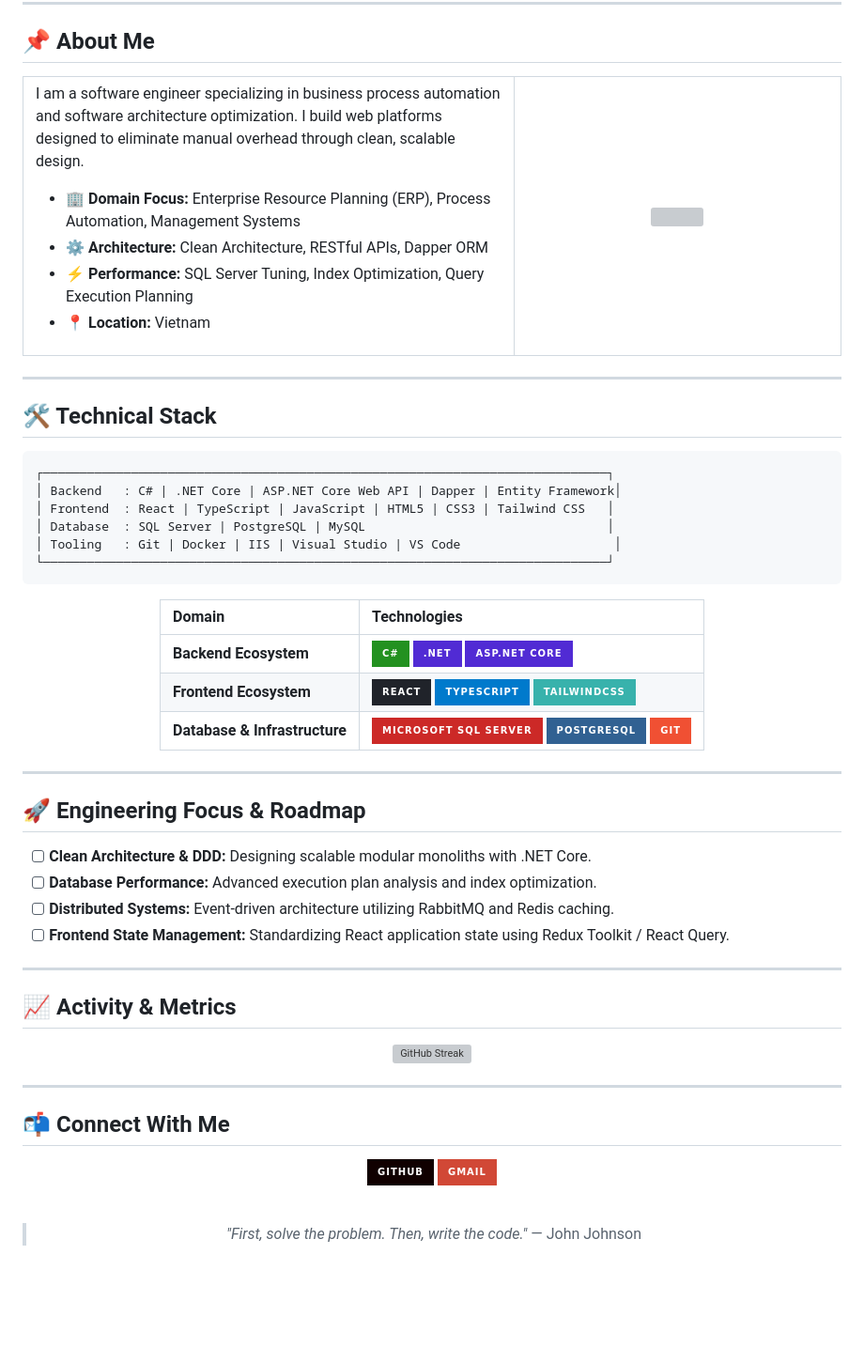
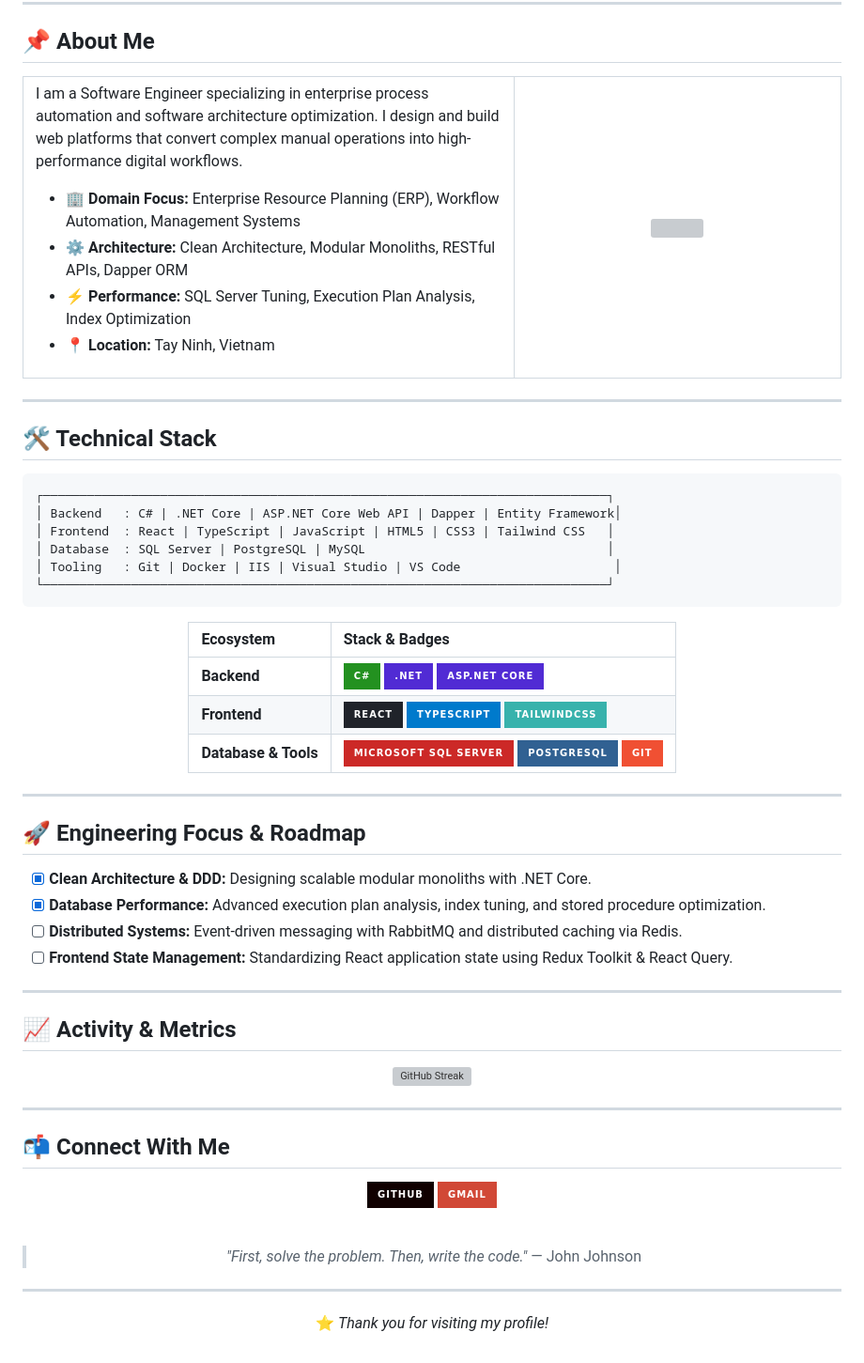
Before and after one commit to TranAnPhuc/TranAnPhuc, a Markdown page: README.md, the part around one of its changes. Shown at 94% size. Drawn GitHub-style; badges without logos; blank space fills up the shorter version; grey boxes are pictures that could not be loaded.

```diff
--- a/README.md
+++ b/README.md
@@ -44,12 +44,12 @@
 <table>
   <tr>
     <td width="60%">
-      <p>I am a software engineer specializing in business process automation and software architecture optimization. I build web platforms designed to eliminate manual overhead through clean, scalable design.</p>
+      <p>I am a Software Engineer specializing in enterprise process automation and software architecture optimization. I design and build web platforms that convert complex manual operations into high-performance digital workflows.</p>
       <ul>
-        <li>🏢 <b>Domain Focus:</b> Enterprise Resource Planning (ERP), Process Automation, Management Systems</li>
-        <li>⚙️ <b>Architecture:</b> Clean Architecture, RESTful APIs, Dapper ORM</li>
-        <li>⚡ <b>Performance:</b> SQL Server Tuning, Index Optimization, Query Execution Planning</li>
-        <li>📍 <b>Location:</b> Vietnam</li>
+        <li>🏢 <b>Domain Focus:</b> Enterprise Resource Planning (ERP), Workflow Automation, Management Systems</li>
+        <li>⚙️ <b>Architecture:</b> Clean Architecture, Modular Monoliths, RESTful APIs, Dapper ORM</li>
+        <li>⚡ <b>Performance:</b> SQL Server Tuning, Execution Plan Analysis, Index Optimization</li>
+        <li>📍 <b>Location:</b> Tay Ninh, Vietnam</li>
       </ul>
     </td>
     <td width="40%" align="center">
@@ -73,11 +73,11 @@
 
 <div align="center">
 
-| Domain | Technologies |
+| Ecosystem | Stack & Badges |
 | :--- | :--- |
-| **Backend Ecosystem** | ![C#](https://img.shields.io/badge/c%23-%23239120.svg?style=for-the-badge&logo=c-sharp&logoColor=white) ![.NET](https://img.shields.io/badge/.NET-512BD4?style=for-the-badge&logo=dotnet&logoColor=white) ![ASP.NET](https://img.shields.io/badge/ASP.NET_Core-512BD4?style=for-the-badge&logo=dotnet&logoColor=white) |
-| **Frontend Ecosystem** | ![React](https://img.shields.io/badge/react-%2320232a.svg?style=for-the-badge&logo=react&logoColor=%2361DAFB) ![TypeScript](https://img.shields.io/badge/typescript-%23007ACC.svg?style=for-the-badge&logo=typescript&logoColor=white) ![TailwindCSS](https://img.shields.io/badge/tailwindcss-%2338B2AC.svg?style=for-the-badge&logo=tailwind-css&logoColor=white) |
-| **Database & Infrastructure** | ![SQL Server](https://img.shields.io/badge/Microsoft_SQL_Server-CC2927?style=for-the-badge&logo=microsoftsqlserver&logoColor=white) ![PostgreSQL](https://img.shields.io/badge/PostgreSQL-316192?style=for-the-badge&logo=postgresql&logoColor=white) ![Git](https://img.shields.io/badge/git-%23F05033.svg?style=for-the-badge&logo=git&logoColor=white) |
+| **Backend** | ![C#](https://img.shields.io/badge/c%23-%23239120.svg?style=for-the-badge&logo=c-sharp&logoColor=white) ![.NET](https://img.shields.io/badge/.NET-512BD4?style=for-the-badge&logo=dotnet&logoColor=white) ![ASP.NET](https://img.shields.io/badge/ASP.NET_Core-512BD4?style=for-the-badge&logo=dotnet&logoColor=white) |
+| **Frontend** | ![React](https://img.shields.io/badge/react-%2320232a.svg?style=for-the-badge&logo=react&logoColor=%2361DAFB) ![TypeScript](https://img.shields.io/badge/typescript-%23007ACC.svg?style=for-the-badge&logo=typescript&logoColor=white) ![TailwindCSS](https://img.shields.io/badge/tailwindcss-%2338B2AC.svg?style=for-the-badge&logo=tailwind-css&logoColor=white) |
+| **Database & Tools** | ![SQL Server](https://img.shields.io/badge/Microsoft_SQL_Server-CC2927?style=for-the-badge&logo=microsoftsqlserver&logoColor=white) ![PostgreSQL](https://img.shields.io/badge/PostgreSQL-316192?style=for-the-badge&logo=postgresql&logoColor=white) ![Git](https://img.shields.io/badge/git-%23F05033.svg?style=for-the-badge&logo=git&logoColor=white) |
 
 </div>
 
@@ -85,10 +85,10 @@
 
 ## 🚀 Engineering Focus & Roadmap
 
-- [ ] **Clean Architecture & DDD:** Designing scalable modular monoliths with .NET Core.
-- [ ] **Database Performance:** Advanced execution plan analysis and index optimization.
-- [ ] **Distributed Systems:** Event-driven architecture utilizing RabbitMQ and Redis caching.
-- [ ] **Frontend State Management:** Standardizing React application state using Redux Toolkit / React Query.
+- [x] **Clean Architecture & DDD:** Designing scalable modular monoliths with .NET Core.
+- [x] **Database Performance:** Advanced execution plan analysis, index tuning, and stored procedure optimization.
+- [ ] **Distributed Systems:** Event-driven messaging with RabbitMQ and distributed caching via Redis.
+- [ ] **Frontend State Management:** Standardizing React application state using Redux Toolkit & React Query.
 
 ---
 
@@ -113,4 +113,8 @@
 
 > *"First, solve the problem. Then, write the code."* — John Johnson
 
+---
+
+⭐ *Thank you for visiting my profile!*
+
 </div>
```
Also changed, not shown: other parts of README.md (+2 -2 lines).
